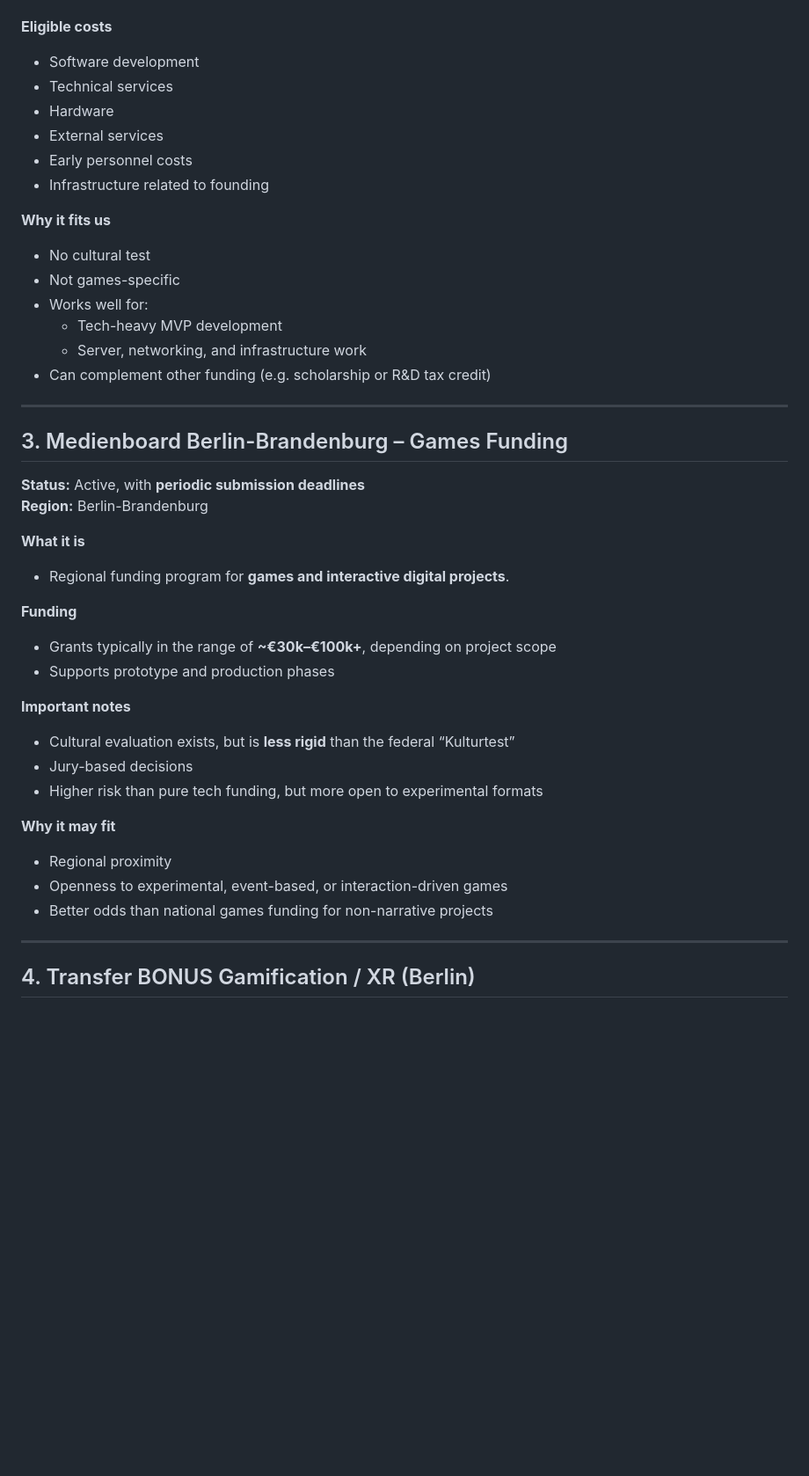
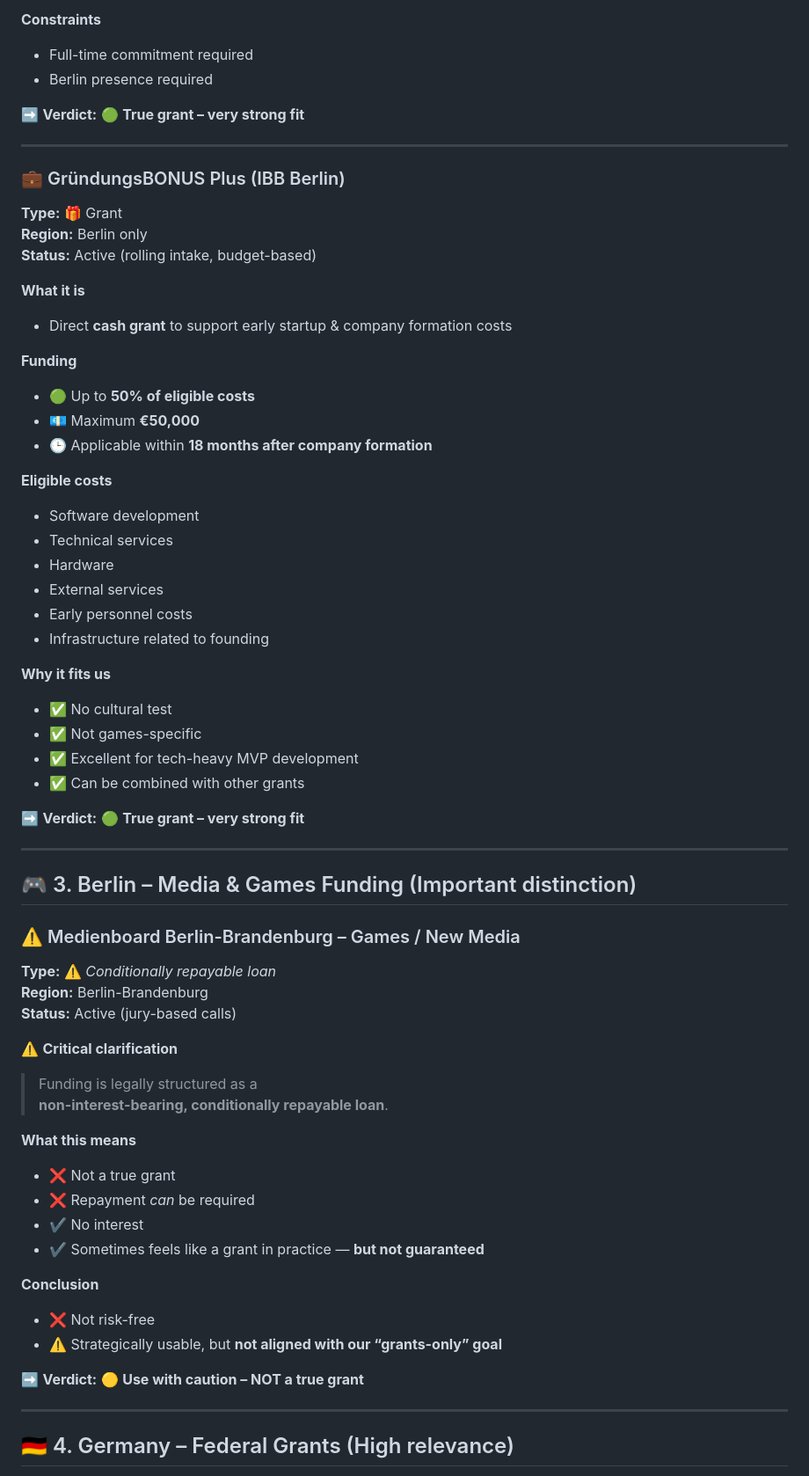
Before and after one commit to 83328/gyro_games, a Markdown page: funding2.md, the part around one of its changes. Shown at 88% size. Rendered like a GitHub page; blank space fills up the shorter version.

```diff
--- a/funding2.md
+++ b/funding2.md
@@ -50,3 +68,24 @@ The emphasis is on **technical experimentation, scalability, and real-time syste
+**Constraints**
+- Full-time commitment required
+- Berlin presence required
+
+➡️ **Verdict:** 🟢 **True grant – very strong fit**
+
+---
+
+### 💼 GründungsBONUS Plus (IBB Berlin)
+
+**Type:** 🎁 Grant
+**Region:** Berlin only
+**Status:** Active (rolling intake, budget-based)
+
+**What it is**
+- Direct **cash grant** to support early startup & company formation costs
+
+**Funding**
+- 🟢 Up to **50% of eligible costs**
+- 💶 Maximum **€50,000**
+- 🕒 Applicable within **18 months after company formation**
 
 **Eligible costs**
 - Software development
@@ -57,38 +96,41 @@ The emphasis is on **technical experimentation, scalability, and real-time syste
 - Infrastructure related to founding
 
 **Why it fits us**
-- No cultural test
-- Not games-specific
-- Works well for:
-  - Tech-heavy MVP development
-  - Server, networking, and infrastructure work
-- Can complement other funding (e.g. scholarship or R&D tax credit)
+- ✅ No cultural test
+- ✅ Not games-specific
+- ✅ Excellent for tech-heavy MVP development
+- ✅ Can be combined with other grants
+
+➡️ **Verdict:** 🟢 **True grant – very strong fit**
 
 ---
 
-## 3. Medienboard Berlin-Brandenburg – Games Funding
+## 🎮 3. Berlin – Media & Games Funding (Important distinction)
 
-**Status:** Active, with **periodic submission deadlines**
+### ⚠️ Medienboard Berlin-Brandenburg – Games / New Media
+
+**Type:** ⚠️ *Conditionally repayable loan*
 **Region:** Berlin-Brandenburg
+**Status:** Active (jury-based calls)
 
-**What it is**
-- Regional funding program for **games and interactive digital projects**.
+⚠️ **Critical clarification**
 
-**Funding**
-- Grants typically in the range of **~€30k–€100k+**, depending on project scope
-- Supports prototype and production phases
+> Funding is legally structured as a
+> **non-interest-bearing, conditionally repayable loan**.
 
-**Important notes**
-- Cultural evaluation exists, but is **less rigid** than the federal “Kulturtest”
-- Jury-based decisions
-- Higher risk than pure tech funding, but more open to experimental formats
+**What this means**
+- ❌ Not a true grant
+- ❌ Repayment *can* be required
+- ✔️ No interest
+- ✔️ Sometimes feels like a grant in practice — **but not guaranteed**
 
-**Why it may fit**
-- Regional proximity
-- Openness to experimental, event-based, or interaction-driven games
-- Better odds than national games funding for non-narrative projects
+**Conclusion**
+- ❌ Not risk-free
+- ⚠️ Strategically usable, but **not aligned with our “grants-only” goal**
+
+➡️ **Verdict:** 🟡 **Use with caution – NOT a true grant**
 
 ---
 
-## 4. Transfer BONUS Gamification / XR (Berlin)
+## 🇩🇪 4. Germany – Federal Grants (High relevance)
 
```
Also changed, not shown: other parts of funding2.md (+191 -92 lines).
